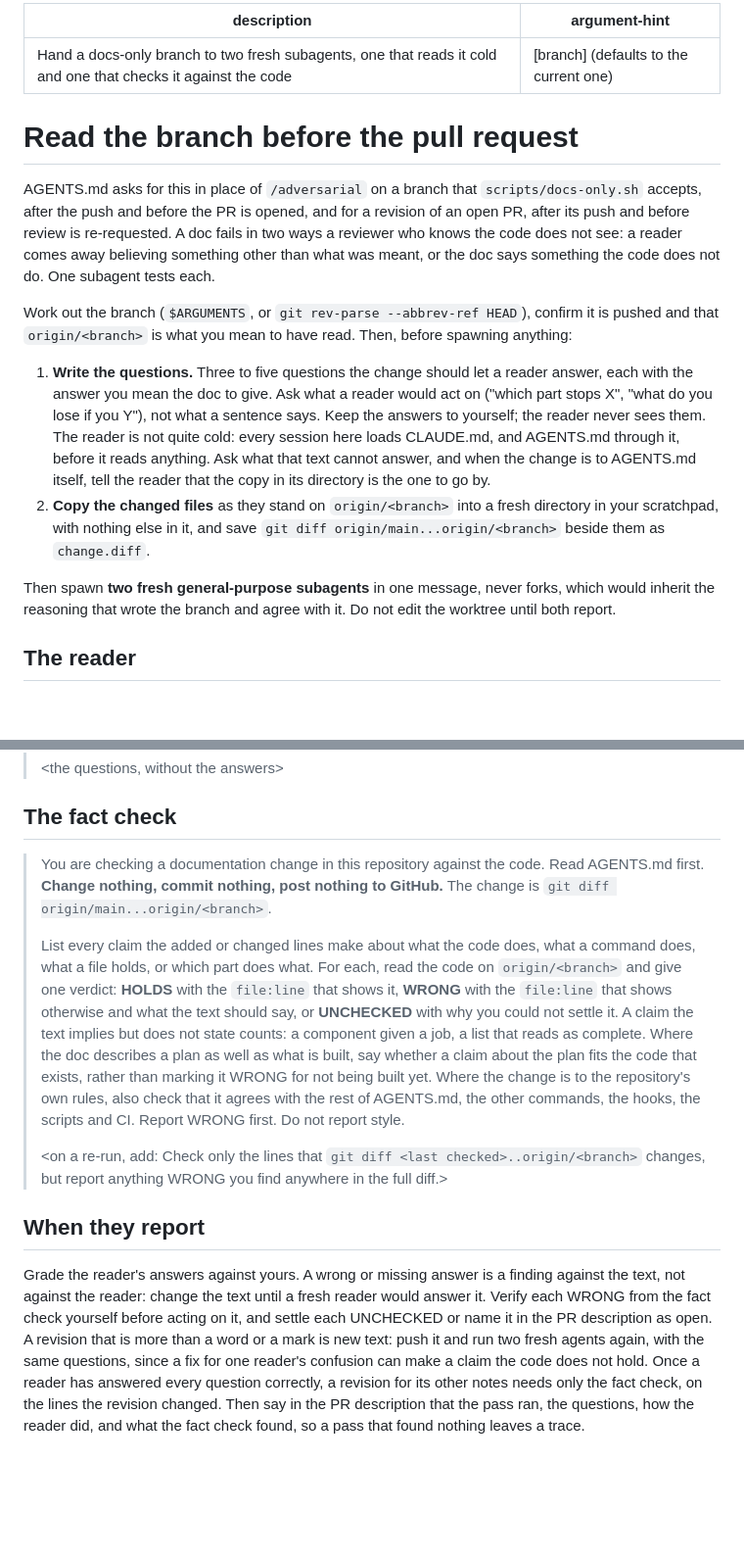
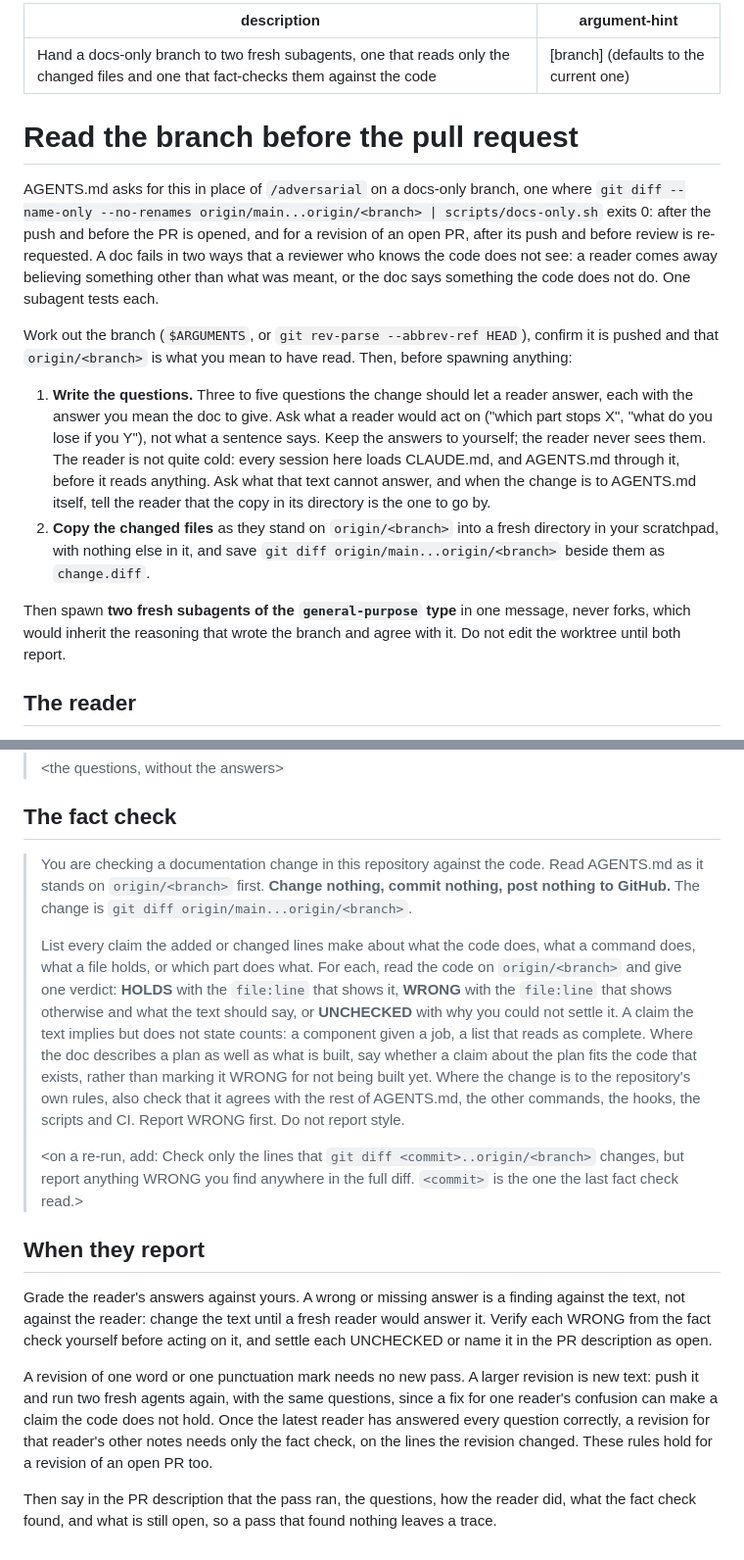
Before and after one commit to apache/tooling-memory, a Markdown page: .claude/commands/reader-test.md, 2 parts joined by grey strips. Shown at 98% size. Drawn GitHub-style; blank space fills up the shorter version.

Commit message:
docs: put the re-run rules in AGENTS.md and name the path list
The second reader test and fact check of this branch found these
problems. AGENTS.md did not say that a revision can need only the
fact check, or no pass. It called the reader cold. Neither file said
which paths go to scripts/docs-only.sh.

Co-Authored-By: Claude Opus 5.5 <noreply@anthropic.com>
Claude-Session: https://claude.ai/code/session_01Bhj4Ck4y5iwZUsjpgQx8A2

```diff
--- a/.claude/commands/reader-test.md
+++ b/.claude/commands/reader-test.md
@@ -1,15 +1,16 @@
 ---
-description: Hand a docs-only branch to two fresh subagents, one that reads it cold and one that checks it against the code
+description: Hand a docs-only branch to two fresh subagents, one that reads only the changed files and one that fact-checks them against the code
 argument-hint: "[branch] (defaults to the current one)"
 ---
 
 # Read the branch before the pull request
 
-AGENTS.md asks for this in place of `/adversarial` on a branch that `scripts/docs-only.sh`
-accepts, after the push and before the PR is opened, and for a revision of an open PR,
-after its push and before review is re-requested. A doc fails in two ways a reviewer who knows the code does
-not see: a reader comes away believing something other than what was meant, or the doc
-says something the code does not do. One subagent tests each.
+AGENTS.md asks for this in place of `/adversarial` on a docs-only branch, one where
+`git diff --name-only --no-renames origin/main...origin/<branch> | scripts/docs-only.sh`
+exits 0: after the push and before the PR is opened, and for a revision of an open PR,
+after its push and before review is re-requested. A doc fails in two ways that a reviewer
+who knows the code does not see: a reader comes away believing something other than what
+was meant, or the doc says something the code does not do. One subagent tests each.
 
 Work out the branch (`$ARGUMENTS`, or `git rev-parse --abbrev-ref HEAD`), confirm it is
 pushed and that `origin/<branch>` is what you mean to have read. Then, before spawning
@@ -26,9 +27,9 @@ anything:
    your scratchpad, with nothing else in it, and save `git diff origin/main...origin/<branch>`
    beside them as `change.diff`.
 
-Then spawn **two fresh general-purpose subagents** in one message, never forks, which
-would inherit the reasoning that wrote the branch and agree with it. Do not edit the
-worktree until both report.
+Then spawn **two fresh subagents of the `general-purpose` type** in one message, never
+forks, which would inherit the reasoning that wrote the branch and agree with it. Do not
+edit the worktree until both report.
 
 ## The reader
 
@@ -50,8 +51,9 @@ worktree until both report.
 
 ## The fact check
 
-> You are checking a documentation change in this repository against the code. Read AGENTS.md first. **Change nothing, commit nothing, post nothing
-> to GitHub.** The change is `git diff origin/main...origin/<branch>`.
+> You are checking a documentation change in this repository against the code. Read
+> AGENTS.md as it stands on `origin/<branch>` first. **Change nothing, commit nothing,
+> post nothing to GitHub.** The change is `git diff origin/main...origin/<branch>`.
 >
 > List every claim the added or changed lines make about what the code does, what a
 > command does, what a file holds, or which part does what. For each, read the code on
@@ -65,18 +67,23 @@ worktree until both report.
 > the other commands, the hooks, the scripts and CI. Report WRONG first. Do not report
 > style.
 >
-> <on a re-run, add: Check only the lines that `git diff <last checked>..origin/<branch>`
-> changes, but report anything WRONG you find anywhere in the full diff.>
+> <on a re-run, add: Check only the lines that `git diff <commit>..origin/<branch>`
+> changes, but report anything WRONG you find anywhere in the full diff. `<commit>` is the
+> one the last fact check read.>
 
 ## When they report
 
 Grade the reader's answers against yours. A wrong or missing answer is a finding against
 the text, not against the reader: change the text until a fresh reader would answer it.
 Verify each WRONG from the fact check yourself before acting on it, and settle each
-UNCHECKED or name it in the PR description as open. A revision that is more than a word
-or a mark is new text: push it and run two fresh agents again, with the same questions,
-since a fix for one reader's confusion can make a claim the code does not hold. Once a
-reader has answered every question correctly, a revision for its other notes needs only
-the fact check, on the lines the revision changed. Then say in the PR description that the pass ran, the
-questions, how the reader did, and what the fact check found, so a pass that found
-nothing leaves a trace.
+UNCHECKED or name it in the PR description as open.
+
+A revision of one word or one punctuation mark needs no new pass. A larger revision is new
+text: push it and run two fresh agents again, with the same questions, since a fix for one
+reader's confusion can make a claim the code does not hold. Once the latest reader has
+answered every question correctly, a revision for that reader's other notes needs only the
+fact check, on the lines the revision changed. These rules hold for a revision of an open
+PR too.
+
+Then say in the PR description that the pass ran, the questions, how the reader did, what
+the fact check found, and what is still open, so a pass that found nothing leaves a trace.
```
Also changed, not shown: AGENTS.md (+10 -7 lines).
